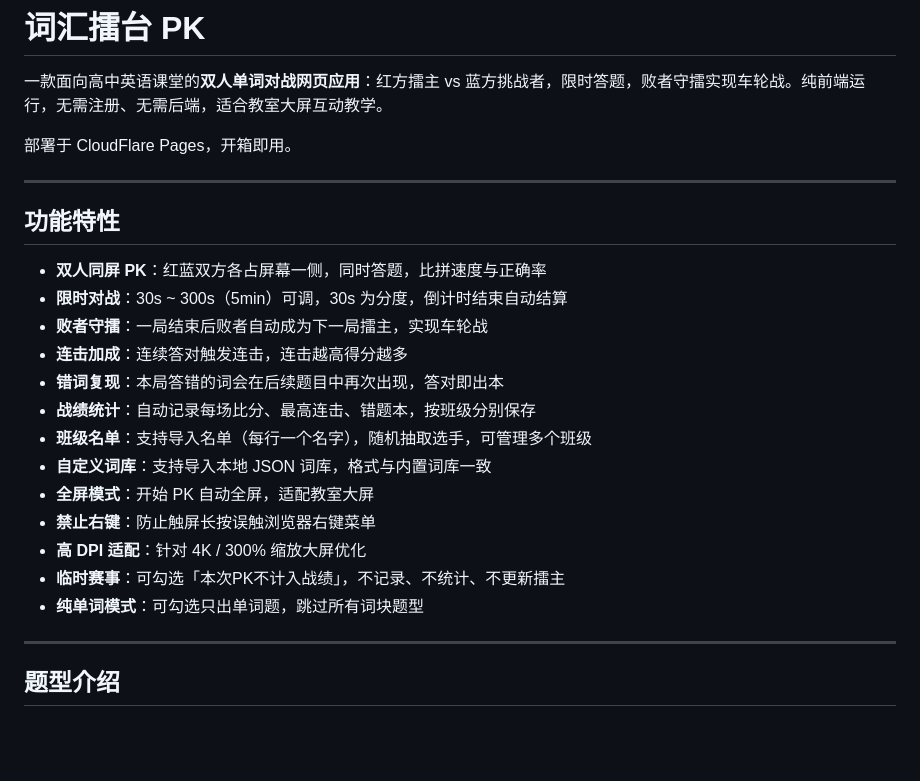
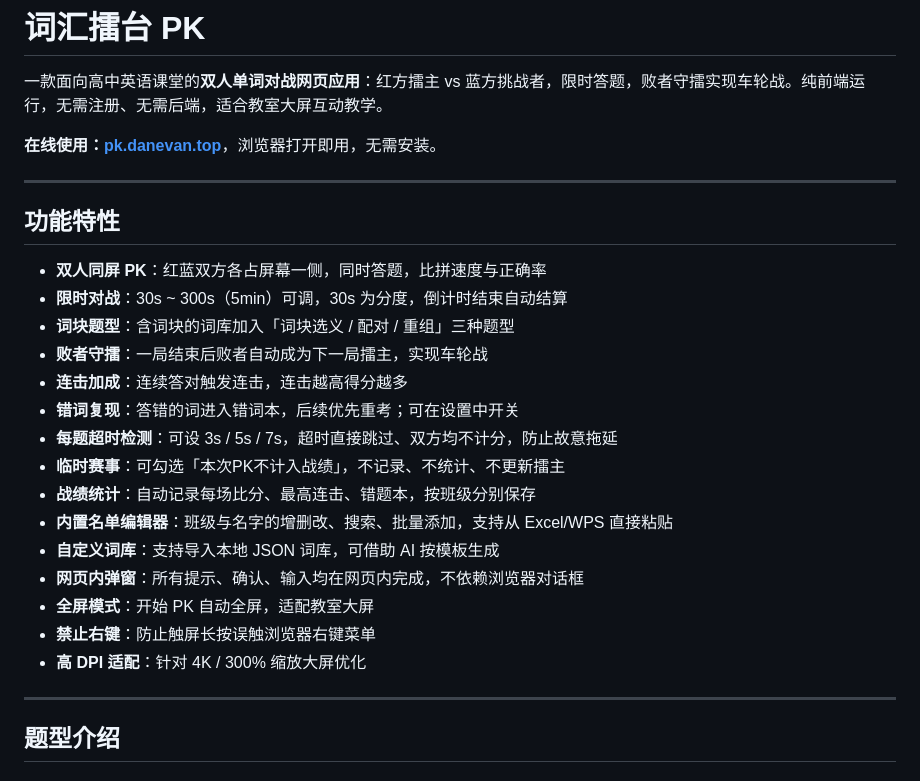
Before and after one commit to Komlers/vcpk, a Markdown page: README.md, the part around one of its changes. Drawn GitHub-style; blank space fills up the shorter version.

```diff
--- a/README.md
+++ b/README.md
@@ -2,7 +2,7 @@
 
 一款面向高中英语课堂的**双人单词对战网页应用**：红方擂主 vs 蓝方挑战者，限时答题，败者守擂实现车轮战。纯前端运行，无需注册、无需后端，适合教室大屏互动教学。
 
-部署于 CloudFlare Pages，开箱即用。
+**在线使用：[pk.danevan.top](https://pk.danevan.top/)**，浏览器打开即用，无需安装。
 
 ---
 
@@ -10,17 +10,19 @@
 
 - **双人同屏 PK**：红蓝双方各占屏幕一侧，同时答题，比拼速度与正确率
 - **限时对战**：30s ~ 300s（5min）可调，30s 为分度，倒计时结束自动结算
+- **词块题型**：含词块的词库加入「词块选义 / 配对 / 重组」三种题型
 - **败者守擂**：一局结束后败者自动成为下一局擂主，实现车轮战
 - **连击加成**：连续答对触发连击，连击越高得分越多
-- **错词复现**：本局答错的词会在后续题目中再次出现，答对即出本
+- **错词复现**：答错的词进入错词本，后续优先重考；可在设置中开关
+- **每题超时检测**：可设 3s / 5s / 7s，超时直接跳过、双方均不计分，防止故意拖延
+- **临时赛事**：可勾选「本次PK不计入战绩」，不记录、不统计、不更新擂主
 - **战绩统计**：自动记录每场比分、最高连击、错题本，按班级分别保存
-- **班级名单**：支持导入名单（每行一个名字），随机抽取选手，可管理多个班级
-- **自定义词库**：支持导入本地 JSON 词库，格式与内置词库一致
+- **内置名单编辑器**：班级与名字的增删改、搜索、批量添加，支持从 Excel/WPS 直接粘贴
+- **自定义词库**：支持导入本地 JSON 词库，可借助 AI 按模板生成
+- **网页内弹窗**：所有提示、确认、输入均在网页内完成，不依赖浏览器对话框
 - **全屏模式**：开始 PK 自动全屏，适配教室大屏
 - **禁止右键**：防止触屏长按误触浏览器右键菜单
 - **高 DPI 适配**：针对 4K / 300% 缩放大屏优化
-- **临时赛事**：可勾选「本次PK不计入战绩」，不记录、不统计、不更新擂主
-- **纯单词模式**：可勾选只出单词题，跳过所有词块题型
 
 ---
 
```
Also changed, not shown: other parts of README.md (+23 -11 lines).
